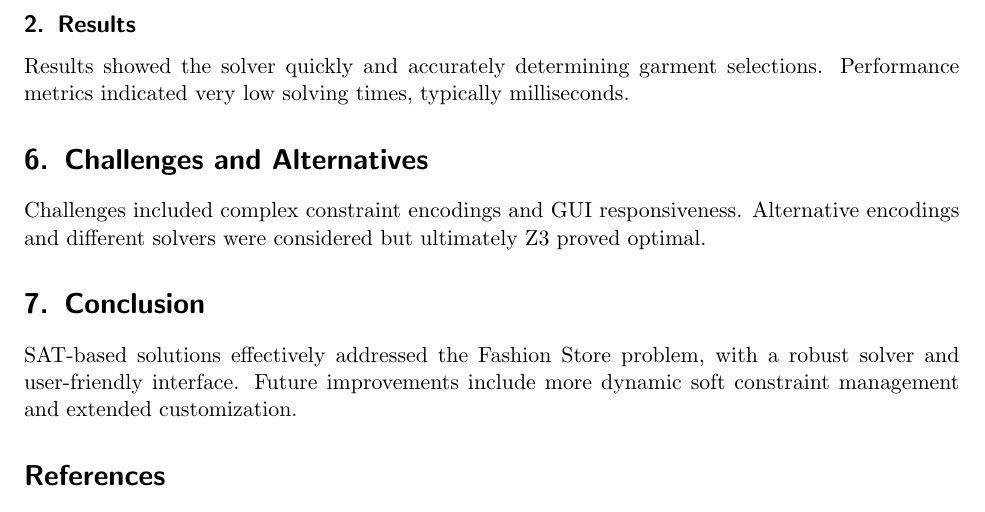
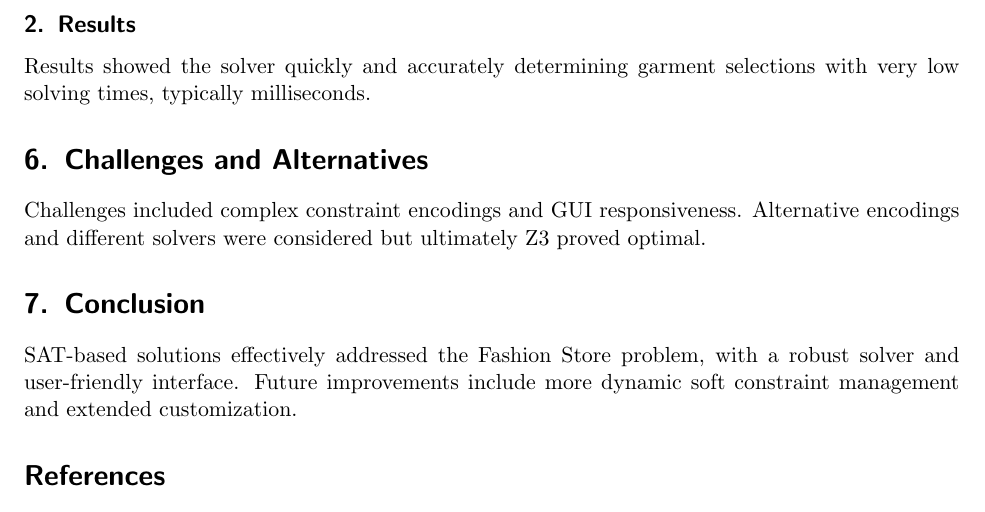
Before and after one commit to frovaaa/FashionStoreProblem-SAT, a LaTeX paper (report/report.tex): part of page 3 of 3, cut so that both start at the same text. Compiled offline with pdfLaTeX.

Commit message:
Fixed small part

```diff
--- a/report/report.tex
+++ b/report/report.tex
@@ -99,7 +99,7 @@ A Flask-based GUI provides intuitive interactions:
 Comprehensive testing includes predefined SAT and UNSAT scenarios designed to rigorously validate constraints.
 
 \subsection{Results}
-Results showed the solver quickly and accurately determining garment selections. Performance metrics indicated very low solving times, typically milliseconds.
+Results showed the solver quickly and accurately determining garment selections with very low solving times, typically milliseconds.
 
 \section{Challenges and Alternatives}
 Challenges included complex constraint encodings and GUI responsiveness. Alternative encodings and different solvers were considered but ultimately Z3 proved optimal.
```
Also changed, not shown: report/report.pdf, 5 other files.
